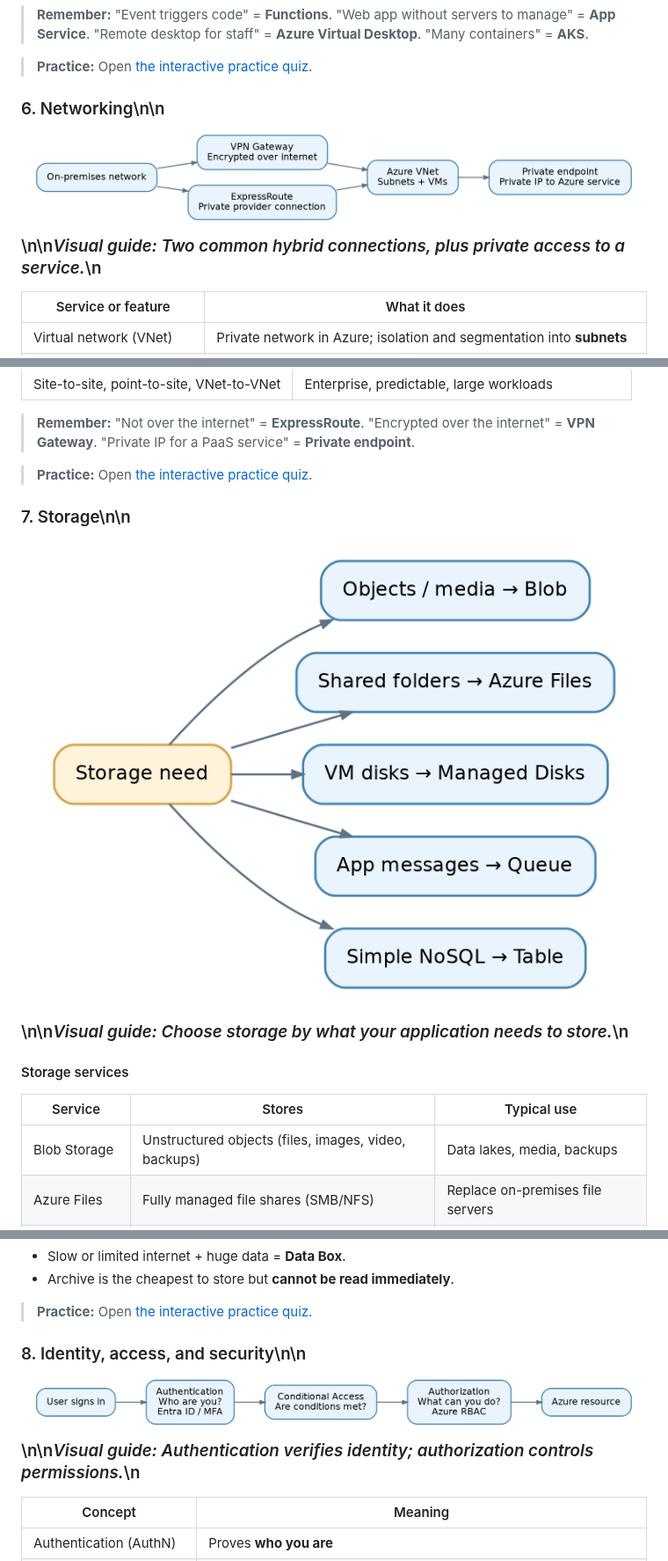
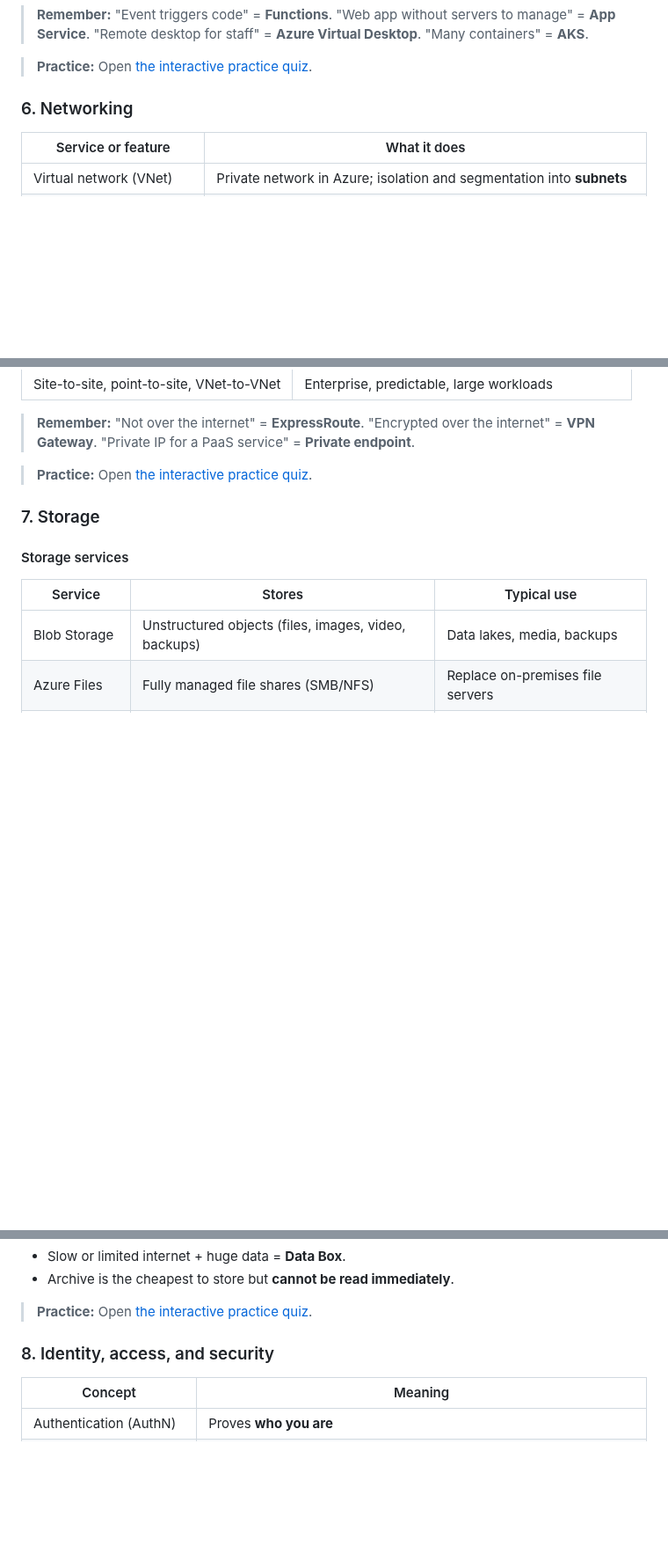
Before and after one commit to Bruno-Pinto12/testTest, a Markdown page: AZ-900/BROCHURE_AZ-900.md, 3 parts joined by grey strips. Shown at 88% size. Drawn GitHub-style; blank space fills up the shorter version.

```diff
--- a/AZ-900/BROCHURE_AZ-900.md
+++ b/AZ-900/BROCHURE_AZ-900.md
@@ -224,7 +229,8 @@ Management groups
 
 > **Practice:** Open [the interactive practice quiz](AZ-900_PRACTICE_QUIZ.html).
 
-### 6. Networking\n\n![Two common hybrid connections, plus private access to a service.](06-networking.png)\n\n*Visual guide: Two common hybrid connections, plus private access to a service.*\n
+### 6. Networking
+
 | Service or feature | What it does |
 | --- | --- |
 | Virtual network (VNet) | Private network in Azure; isolation and segmentation into **subnets** |
@@ -251,7 +257,8 @@ Management groups
 
 > **Practice:** Open [the interactive practice quiz](AZ-900_PRACTICE_QUIZ.html).
 
-### 7. Storage\n\n![Choose storage by what your application needs to store.](07-storage.png)\n\n*Visual guide: Choose storage by what your application needs to store.*\n
+### 7. Storage
+
 #### Storage services
 
 | Service | Stores | Typical use |
@@ -309,7 +316,8 @@ the redundancy and performance options.
 
 > **Practice:** Open [the interactive practice quiz](AZ-900_PRACTICE_QUIZ.html).
 
-### 8. Identity, access, and security\n\n![Authentication verifies identity; authorization controls permissions.](08-security.png)\n\n*Visual guide: Authentication verifies identity; authorization controls permissions.*\n
+### 8. Identity, access, and security
+
 | Concept | Meaning |
 | --- | --- |
 | Authentication (AuthN) | Proves **who you are** |
```
Also changed, not shown: other parts of AZ-900/BROCHURE_AZ-900.md (+18 -9 lines).
